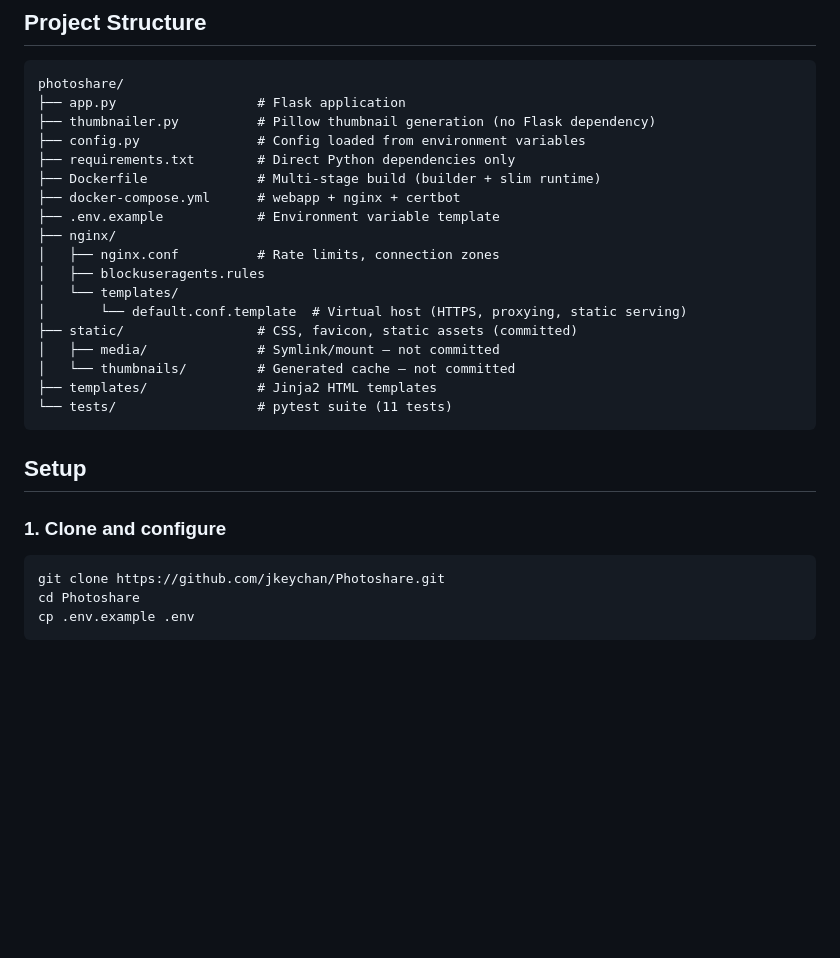
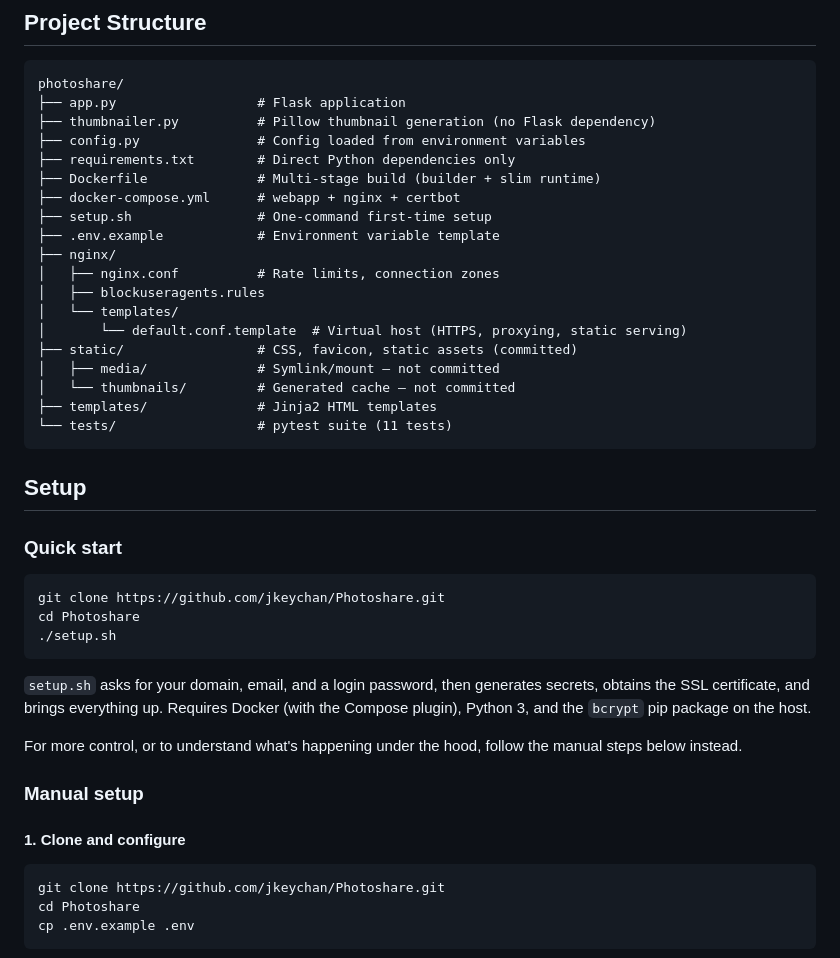
Before and after one commit to jkeychan/Photoshare, a Markdown page: README.md, the part around one of its changes. Drawn GitHub-style; blank space fills up the shorter version.

Commit message:
docs: surface setup.sh as the recommended quick-start path

````diff
--- a/README.md
+++ b/README.md
@@ -41,6 +41,7 @@ photoshare/
 ├── requirements.txt        # Direct Python dependencies only
 ├── Dockerfile              # Multi-stage build (builder + slim runtime)
 ├── docker-compose.yml      # webapp + nginx + certbot
+├── setup.sh                # One-command first-time setup
 ├── .env.example            # Environment variable template
 ├── nginx/
 │   ├── nginx.conf          # Rate limits, connection zones
@@ -56,7 +57,21 @@ photoshare/
 
 ## Setup
 
-### 1. Clone and configure
+### Quick start
+
+```bash
+git clone https://github.com/jkeychan/Photoshare.git
+cd Photoshare
+./setup.sh
+```
+
+`setup.sh` asks for your domain, email, and a login password, then generates secrets, obtains the SSL certificate, and brings everything up. Requires Docker (with the Compose plugin), Python 3, and the `bcrypt` pip package on the host.
+
+For more control, or to understand what's happening under the hood, follow the manual steps below instead.
+
+### Manual setup
+
+#### 1. Clone and configure
 
 ```bash
 git clone https://github.com/jkeychan/Photoshare.git
````
Also changed, not shown: other parts of README.md (+3 -3 lines).
